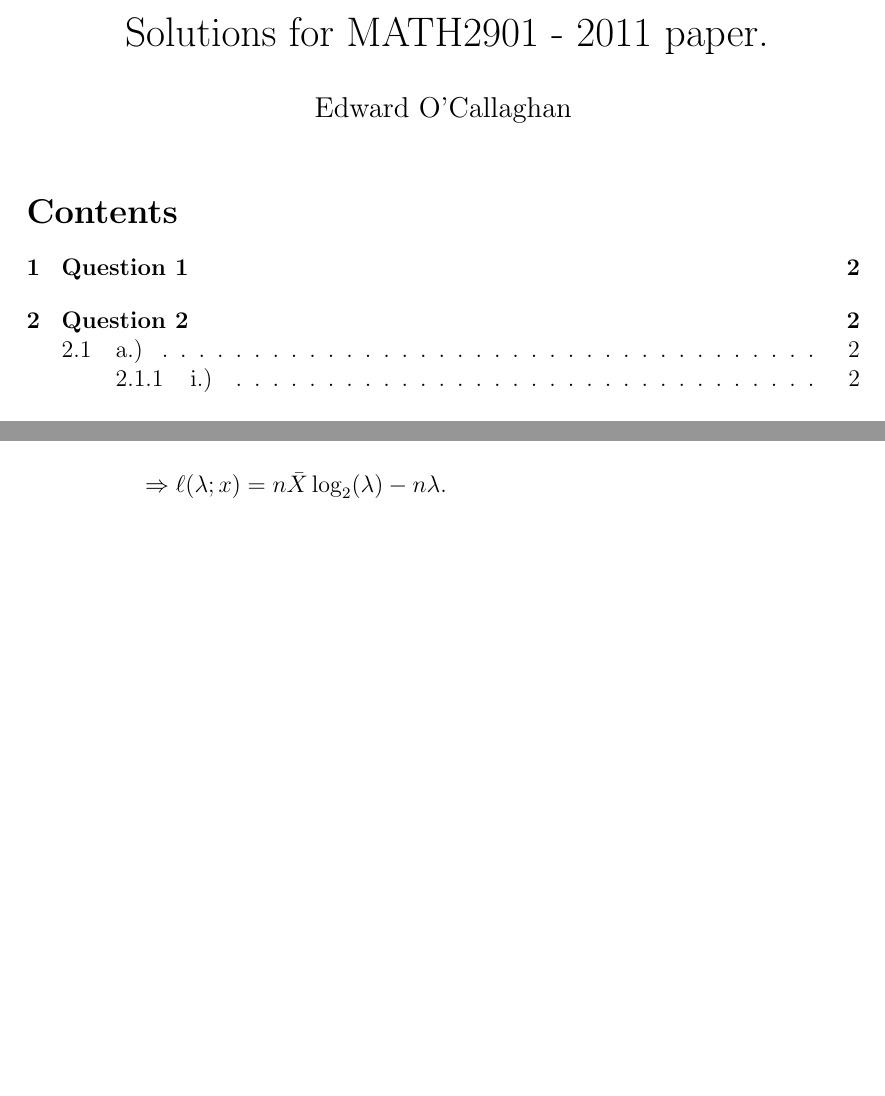
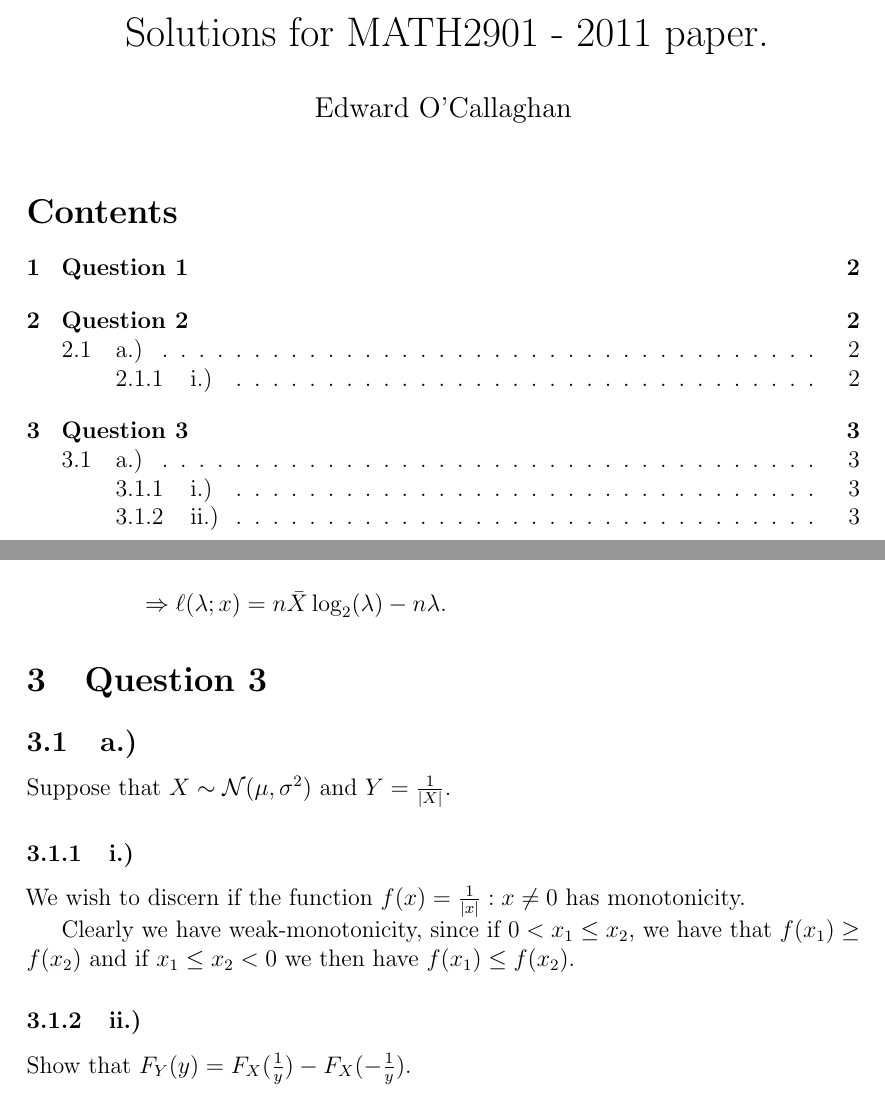
Before and after one commit to victoredwardocallaghan/scraps, a LaTeX document (LaTeX/MATH2901/tex/MATH2901_2011sol.tex, which reads LaTeX/MATH2901/tex/Question3.tex): two parts of pages 1 and 3 of 3, joined at a grey line, cut so that both start at the same text, the shorter picture padded with empty space. Compiled offline with pdfLaTeX.

Commit message:
Add Question3 - MATH2901 (WIP).

```diff
--- a/LaTeX/MATH2901/tex/MATH2901_2011sol.tex
+++ b/LaTeX/MATH2901/tex/MATH2901_2011sol.tex
@@ -34,4 +34,7 @@
 %
 \input{Question2.tex}
 
+%
+\input{Question3.tex}
+
 \end{document}
--- /dev/null
+++ b/LaTeX/MATH2901/tex/Question3.tex
@@ -0,0 +1,20 @@
+% Copyright © 2013 Edward O'Callaghan. All Rights Reserved.
+% !Tex root = MATH2901_2011sol.tex
+
+\section{Question 3} % (fold)
+\label{sec:question3}
+
+\subsection{a.)}
+Suppose that $X \sim \mathcal{N}(\mu,\sigma^2)$ and $Y = \frac{1}{|X|}$.
+
+\subsubsection{i.)}
+
+We wish to discern if the function $f(x)= \frac{1}{|x|} : x \neq 0$ has
+monotonicity.
+
+Clearly we have weak-monotonicity, since if $0 < x_1 \leq x_2$, we have that
+$f(x_1) \geq f(x_2)$ and if $x_1 \leq x_2 < 0$ we then have $f(x_1) \leq f(x_2)$.
+
+\subsubsection{ii.)}
+
+Show that $F_Y(y) = F_X(\frac{1}{y}) - F_X(-\frac{1}{y})$.
```
Also changed, not shown: LaTeX/MATH2901/pdf/MATH2901_2011sol.pdf.
